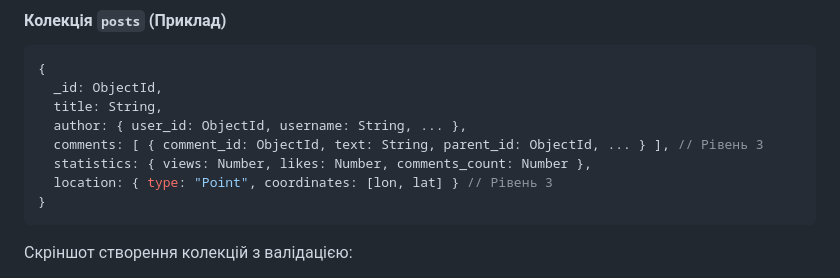
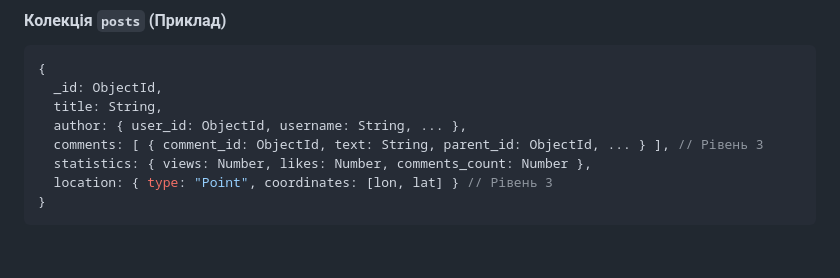
Before and after one commit to NightEmpress771/Lab-01-OlRoi, a Markdown page: Lab 7/lab_7_nosql_report.md, the part around one of its changes. Rendered like a GitHub page; blank space fills up the shorter version.

````diff
--- a/Lab 7/lab_7_nosql_report.md
+++ b/Lab 7/lab_7_nosql_report.md
@@ -33,5 +33,4 @@
   location: { type: "Point", coordinates: [lon, lat] } // Рівень 3
 }
 ```
-Скріншот створення колекцій з валідацією:
 
````
Also changed, not shown: other parts of Lab 7/lab_7_nosql_report.md (+0 -1 lines).
